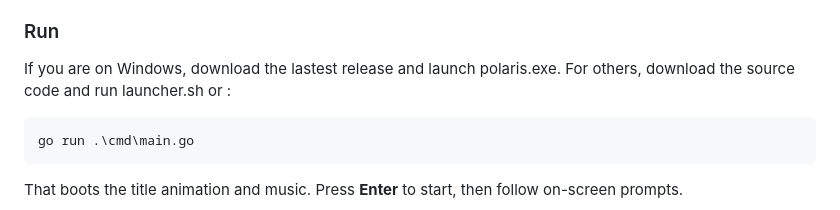
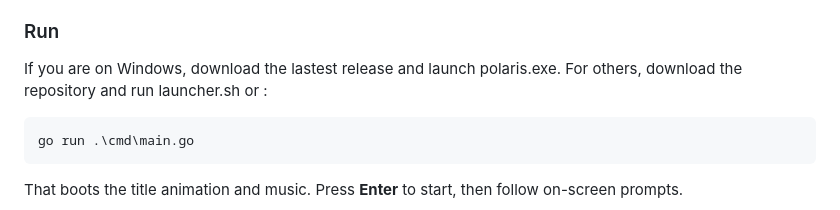
Before and after one commit to Palawizard/POLARIS, a Markdown page: README.md, the part around the change. Rendered like a GitHub page.

````diff
--- a/README.md
+++ b/README.md
@@ -19,7 +19,7 @@ This README documents the game’s features, how to run it, and how the codebase
 ### Run
 
 If you are on Windows, download the lastest release and launch polaris.exe.
-For others, download the source code and run launcher.sh or :
+For others, download the repository and run launcher.sh or :
 
 ```bash
 go run .\cmd\main.go
````
